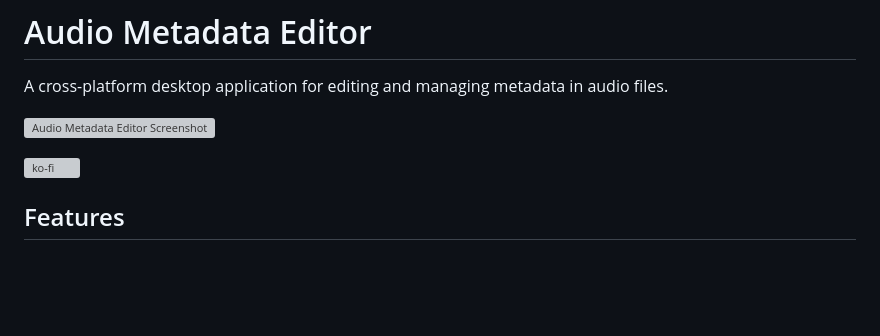
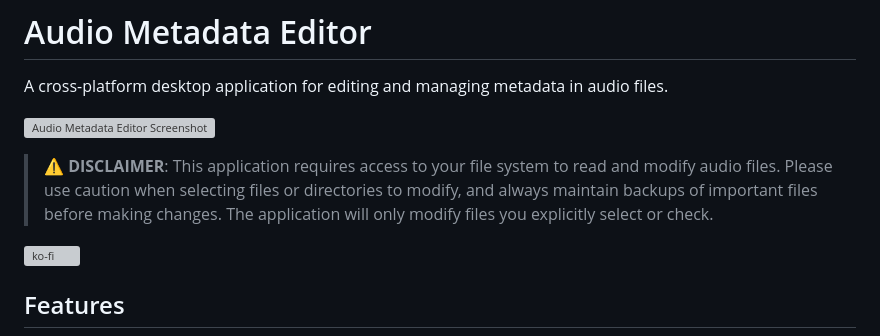
Before and after one commit to geleeroyale/AudioMetaEditor, a Markdown page: README.md, the part around the change. Rendered like a GitHub page; blank space fills up the shorter version; grey boxes are pictures that could not be loaded.

Commit message:
add personal liability disclaimer

```diff
--- a/README.md
+++ b/README.md
@@ -3,6 +3,8 @@
 A cross-platform desktop application for editing and managing metadata in audio files.
 
 ![Audio Metadata Editor Screenshot](screenshot.png)
+
+> **⚠️ DISCLAIMER**: This application requires access to your file system to read and modify audio files. Please use caution when selecting files or directories to modify, and always maintain backups of important files before making changes. The application will only modify files you explicitly select or check.
 
 [![ko-fi](https://ko-fi.com/img/githubbutton_sm.svg)](https://ko-fi.com/P5P81FA6UA)
 
```
